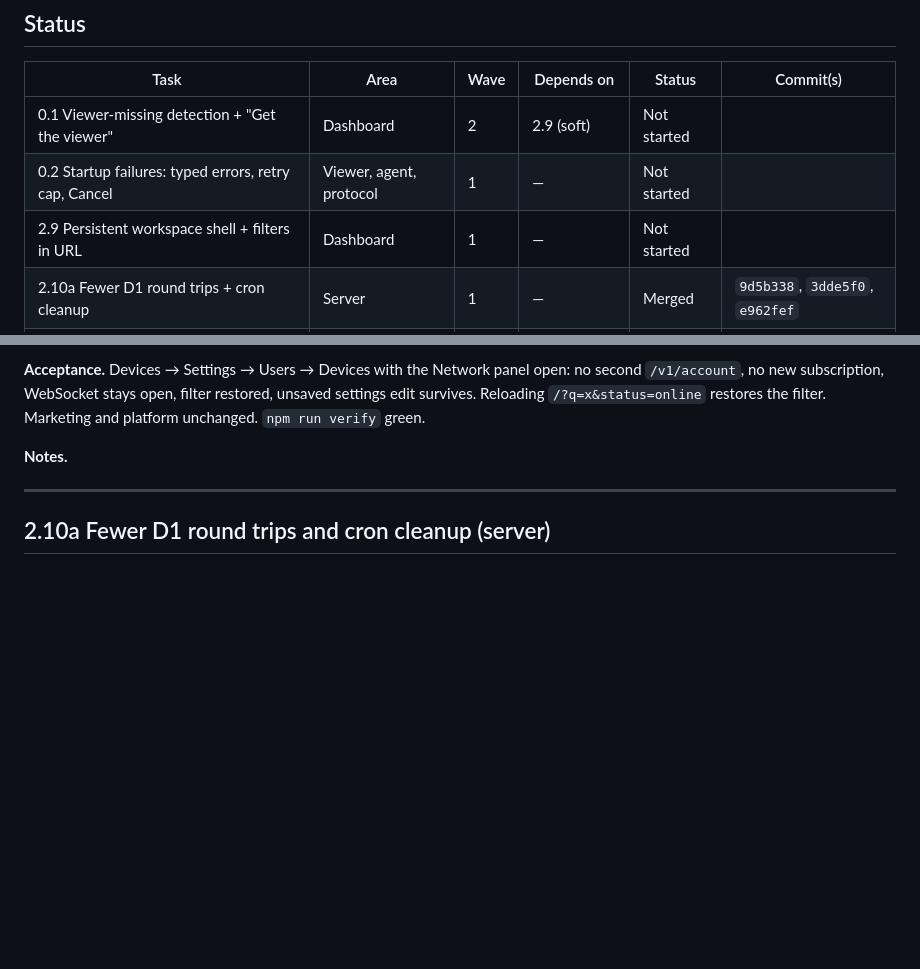
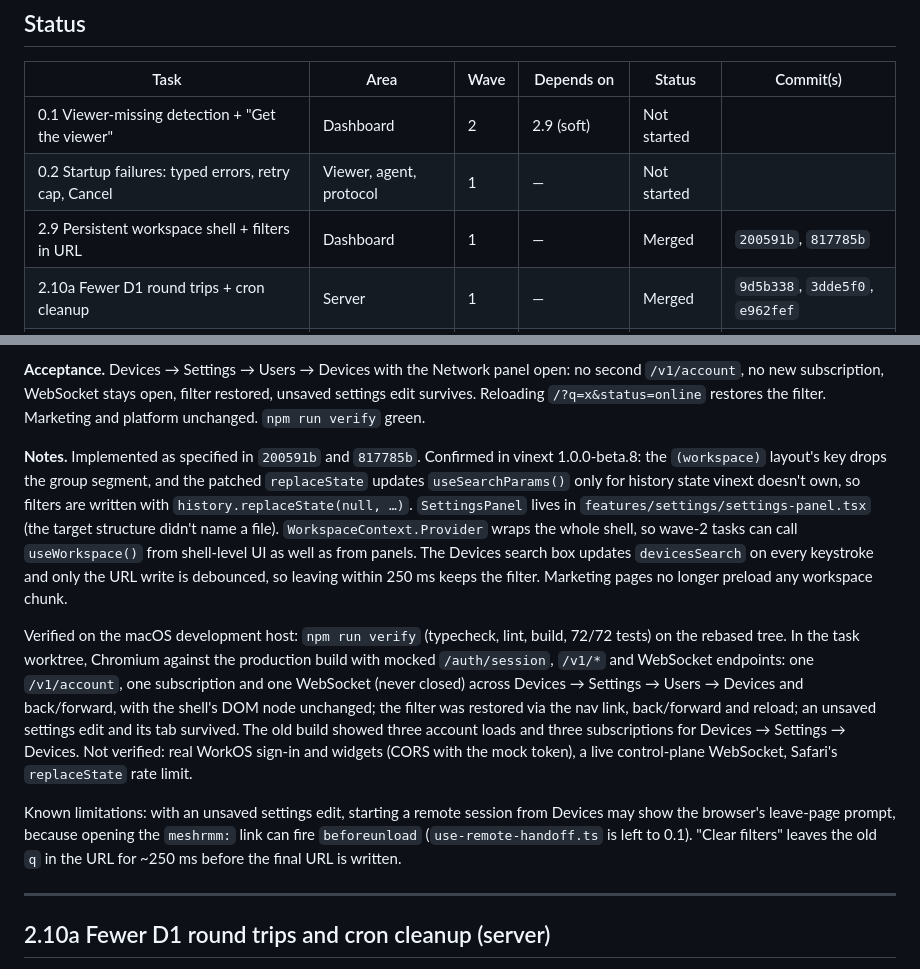
Before and after one commit to gccody/MeshRMM, a Markdown page: docs/ux-improvements-2026-09-26-plan.md, 2 parts joined by grey strips. Drawn GitHub-style; blank space fills up the shorter version.

Commit message:
docs(plan): record 2.9 results

```diff
--- a/docs/ux-improvements-2026-09-26-plan.md
+++ b/docs/ux-improvements-2026-09-26-plan.md
@@ -15,7 +15,7 @@ stand alone; read [Working rules](#working-rules), [Merge order](#merge-order),
 | --- | --- | --- | --- | --- | --- |
 | 0.1 Viewer-missing detection + "Get the viewer" | Dashboard | 2 | 2.9 (soft) | Not started | |
 | 0.2 Startup failures: typed errors, retry cap, Cancel | Viewer, agent, protocol | 1 | — | Not started | |
-| 2.9 Persistent workspace shell + filters in URL | Dashboard | 1 | — | Not started | |
+| 2.9 Persistent workspace shell + filters in URL | Dashboard | 1 | — | Merged | `200591b`, `817785b` |
 | 2.10a Fewer D1 round trips + cron cleanup | Server | 1 | — | Merged | `9d5b338`, `3dde5f0`, `e962fef` |
 | 2.10b Start event subscription in parallel with account | Dashboard | 2 | 2.9, 2.10a (soft) | Not started | |
 | 2.11 Inventory keeps data, stale state, per-source errors | Dashboard | 2 | 2.9 | Not started | |
@@ -404,7 +404,28 @@ renders "Checking administrator access".
 survives. Reloading `/?q=x&status=online` restores the filter. Marketing and platform unchanged.
 `npm run verify` green.
 
-**Notes.**
+**Notes.** Implemented as specified in `200591b` and `817785b`. Confirmed in vinext 1.0.0-beta.8: the
+`(workspace)` layout's key drops the group segment, and the patched `replaceState` updates
+`useSearchParams()` only for history state vinext doesn't own, so filters are written with
+`history.replaceState(null, …)`. `SettingsPanel` lives in `features/settings/settings-panel.tsx`
+(the target structure didn't name a file). `WorkspaceContext.Provider` wraps the whole shell, so
+wave-2 tasks can call `useWorkspace()` from shell-level UI as well as from panels. The Devices
+search box updates `devicesSearch` on every keystroke and only the URL write is debounced, so
+leaving within 250 ms keeps the filter. Marketing pages no longer preload any workspace chunk.
+
+Verified on the macOS development host: `npm run verify` (typecheck, lint, build, 72/72 tests) on
+the rebased tree. In the task worktree, Chromium against the production build with mocked
+`/auth/session`, `/v1/*` and WebSocket endpoints: one `/v1/account`, one subscription and one
+WebSocket (never closed) across Devices → Settings → Users → Devices and back/forward, with the
+shell's DOM node unchanged; the filter was restored via the nav link, back/forward and reload; an
+unsaved settings edit and its tab survived. The old build showed three account loads and three
+subscriptions for Devices → Settings → Devices. Not verified: real WorkOS sign-in and widgets
+(CORS with the mock token), a live control-plane WebSocket, Safari's `replaceState` rate limit.
+
+Known limitations: with an unsaved settings edit, starting a remote session from Devices may show
+the browser's leave-page prompt, because opening the `meshrmm:` link can fire `beforeunload`
+(`use-remote-handoff.ts` is left to 0.1). "Clear filters" leaves the old `q` in the URL for ~250 ms
+before the final URL is written.
 
 ---
 
```
